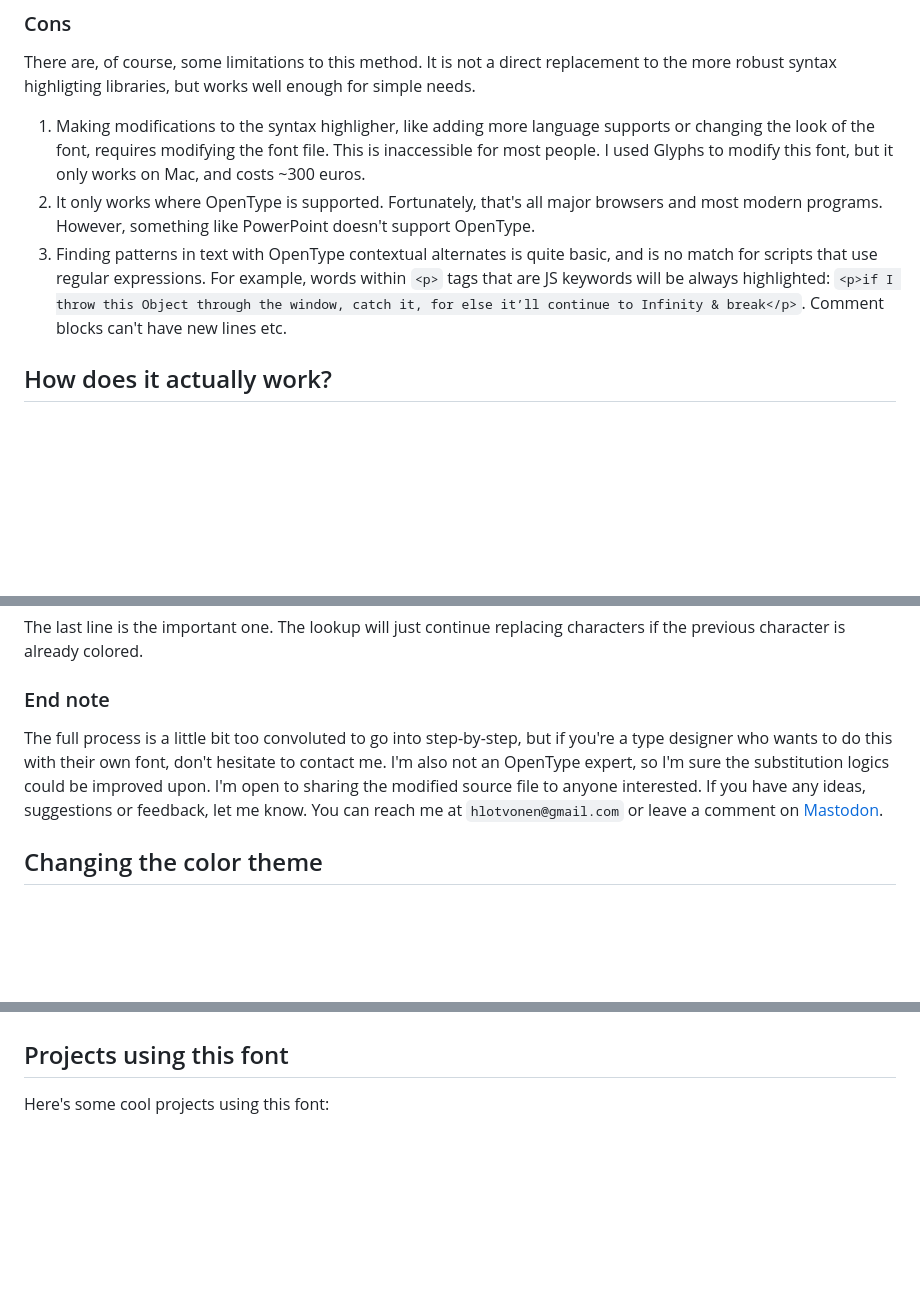
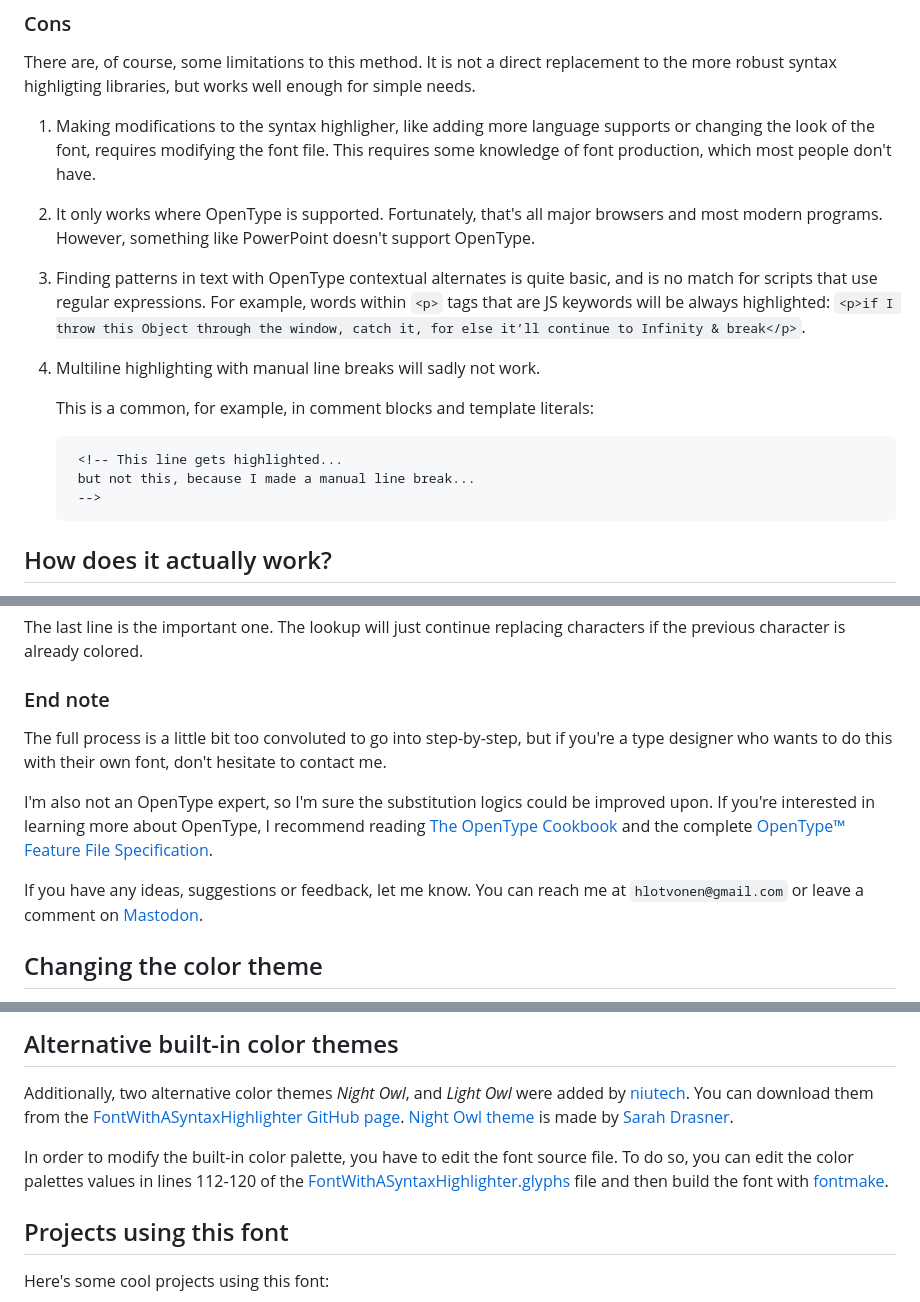
Before and after one commit to hlotvonen/glyph-drawing-club-blog, a Markdown page: src/posts/2024-06-17-font-with-built-in-syntax-highlighting.md, 3 parts joined by grey strips. GitHub-like rendering; blank space fills up the shorter version.

Commit message:
minor edits, added alternative built-in color theme section

```diff
--- a/src/posts/2024-06-17-font-with-built-in-syntax-highlighting.md
+++ b/src/posts/2024-06-17-font-with-built-in-syntax-highlighting.md
@@ -125,9 +125,16 @@ This method opens up some interesting possibilities...
 
 There are, of course, some limitations to this method. It is not a direct replacement to the more robust syntax highligting libraries, but works well enough for simple needs.
 
-1. Making modifications to the syntax highligher, like adding more language supports or changing the look of the font, requires modifying the font file. This is inaccessible for most people. I used Glyphs to modify this font, but it only works on Mac, and costs ~300 euros.
+1. Making modifications to the syntax highligher, like adding more language supports or changing the look of the font, requires modifying the font file. This requires some knowledge of font production, which most people don't have.
 2. It only works where OpenType is supported. Fortunately, that's all major browsers and most modern programs. However, something like PowerPoint doesn't support OpenType.
-3. Finding patterns in text with OpenType contextual alternates is quite basic, and is no match for scripts that use regular expressions. For example, words within `<p>` tags that are JS keywords will be always highlighted: `<p>if I throw this Object through the window, catch it, for else it’ll continue to Infinity & break</p>`. Comment blocks can't have new lines etc.
+3. Finding patterns in text with OpenType contextual alternates is quite basic, and is no match for scripts that use regular expressions. For example, words within `<p>` tags that are JS keywords will be always highlighted: `<p>if I throw this Object through the window, catch it, for else it’ll continue to Infinity & break</p>`.
+4. Multiline highlighting with manual line breaks will sadly not work.
+
+    This is a common, for example, in comment blocks and template literals:
+
+        <!-- This line gets highlighted...
+        but not this, because I made a manual line break...
+        -->
 
 ## How does it actually work?
 
@@ -279,7 +286,11 @@ The last line is the important one. The lookup will just continue replacing char
 
 ### End note
 
-The full process is a little bit too convoluted to go into step-by-step, but if you're a type designer who wants to do this with their own font, don't hesitate to contact me. I'm also not an OpenType expert, so I'm sure the substitution logics could be improved upon. I'm open to sharing the modified source file to anyone interested. If you have any ideas, suggestions or feedback, let me know. You can reach me at `hlotvonen@gmail.com` or leave a comment on [Mastodon](https://typo.social/@gdc/112959308500800771).
+The full process is a little bit too convoluted to go into step-by-step, but if you're a type designer who wants to do this with their own font, don't hesitate to contact me.
+
+I'm also not an OpenType expert, so I'm sure the substitution logics could be improved upon. If you're interested in learning more about OpenType, I recommend reading [The OpenType Cookbook](https://opentypecookbook.com/) and the complete [OpenType™ Feature File Specification](https://adobe-type-tools.github.io/afdko/OpenTypeFeatureFileSpecification.html).
+
+If you have any ideas, suggestions or feedback, let me know. You can reach me at `hlotvonen@gmail.com` or leave a comment on [Mastodon](https://typo.social/@gdc/112959308500800771).
 
 ## Changing the color theme
 
@@ -333,6 +344,12 @@ You can even change the color theme with CSS [`override-colors`](https://develop
   </template>
 </tiny-box>
 
+## Alternative built-in color themes
+
+Additionally, two alternative color themes *Night Owl*, and *Light Owl* were added by [niutech](https://typo.social/@niutech@fosstodon.org). You can download them from the [FontWithASyntaxHighlighter GitHub page](https://github.com/hlotvonen/FontWithASyntaxHighlighter). [Night Owl theme](https://github.com/sdras/night-owl-vscode-theme) is made by [Sarah Drasner](https://github.com/sdras).
+
+In order to modify the built-in color palette, you have to edit the font source file. To do so, you can edit the color palettes values in lines 112-120 of the [FontWithASyntaxHighlighter.glyphs](https://github.com/hlotvonen/FontWithASyntaxHighlighter/blob/main/FontWithASyntaxHighlighter.glyphs) file and then build the font with [fontmake](https://github.com/googlefonts/fontmake).
+
 ## Projects using this font
 
 Here's some cool projects using this font:
```
Also changed, not shown: other parts of src/posts/2024-06-17-font-with-built-in-syntax-highlighting.md (+2 -2 lines).
